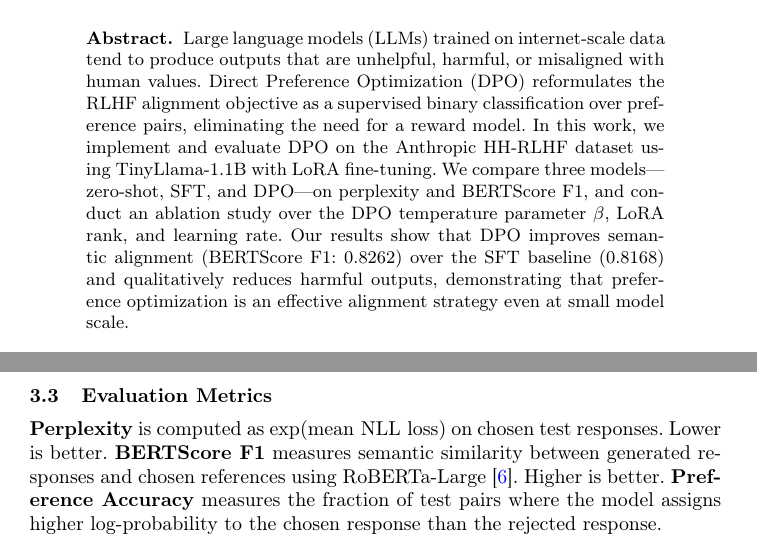
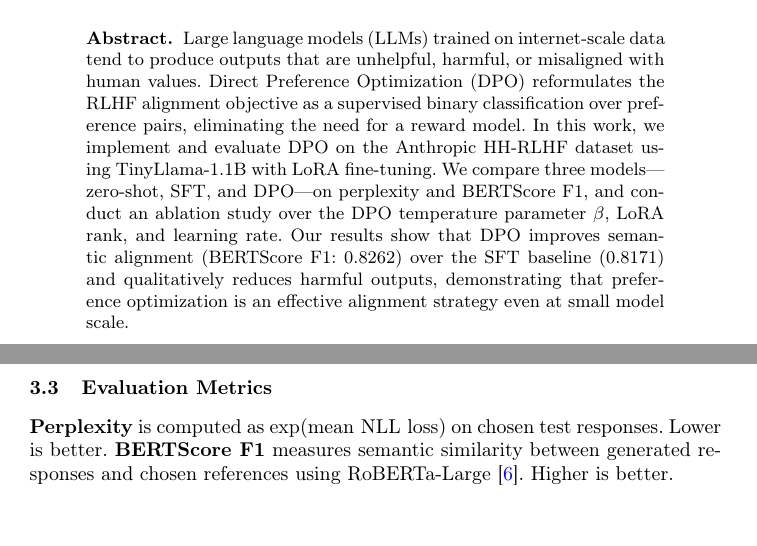
Before and after one commit to ugurcavusoglu/ceng467-alignment-dpo, a LaTeX paper (report/final_report.tex): two parts of pages 1 and 2 of 7, joined at a grey line, cut so that both start at the same text. Compiled offline with pdfLaTeX.

Commit message:
Fix abstract BERTScore value, remove Preference Accuracy, fix conclusion line break

```diff
--- a/report/final_report.tex
+++ b/report/final_report.tex
@@ -49,7 +49,7 @@ TinyLlama-1.1B with LoRA fine-tuning. We compare three models---zero-shot, SFT,
 DPO---on perplexity and BERTScore F1, and conduct an ablation study over the DPO
 temperature parameter $\beta$, LoRA rank, and learning rate. Our results show that
 DPO improves semantic alignment (BERTScore F1: 0.8262) over the SFT baseline
-(0.8168) and qualitatively reduces harmful outputs, demonstrating that preference
+(0.8171) and qualitatively reduces harmful outputs, demonstrating that preference
 optimization is an effective alignment strategy even at small model scale.
 \end{abstract}
 
@@ -138,9 +138,7 @@ samples.
 \textbf{Perplexity} is computed as $\exp(\text{mean NLL loss})$ on chosen test
 responses. Lower is better. \textbf{BERTScore F1} measures semantic similarity between
 generated responses and chosen references using RoBERTa-Large \cite{zhang2020bertscore}.
-Higher is better. \textbf{Preference Accuracy} measures the fraction of test pairs
-where the model assigns higher log-probability to the chosen response than the rejected
-response.
+Higher is better.
 
 % ---------------------------------------------------------------
 \section{Experimental Setup}
```
Also changed, not shown: report/final_report.pdf, report/final_report.tex (3 more changed lines).
